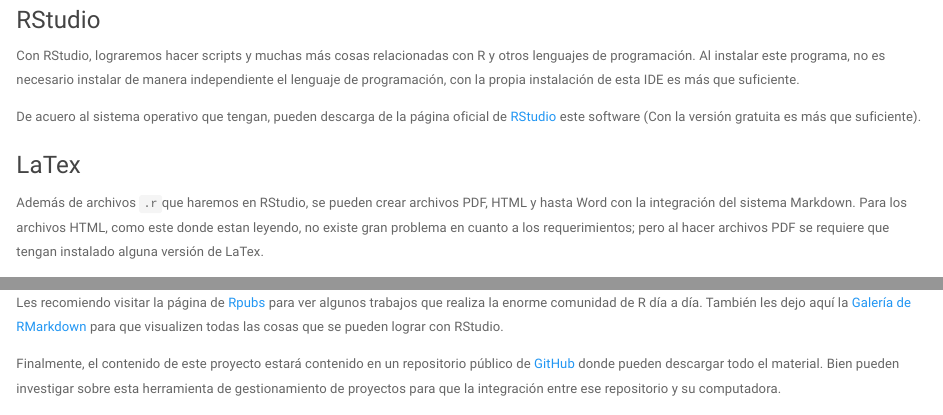
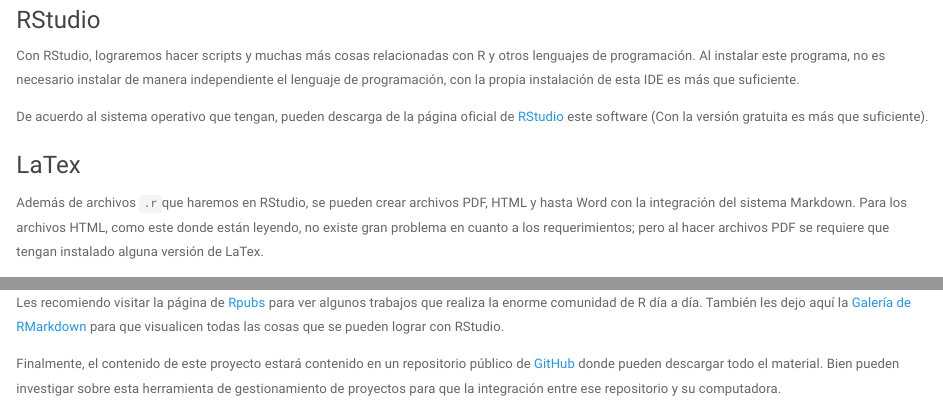
Before and after one commit to CarlosFernandoVG/RFCMAY2020, an R Markdown document (Begin/beltOfTools.Rmd): the page in a window 1100 px wide, from 220 px down, and a second part further down, joined at a grey line. The pictures show the output file Begin/beltOfTools.html that the author committed with the source, opened offline.

Commit message:
Spelling corrections

```diff
--- a/Begin/beltOfTools.Rmd
+++ b/Begin/beltOfTools.Rmd
@@ -22,11 +22,11 @@
 
 Con RStudio, lograremos hacer scripts y muchas más cosas relacionadas con R y otros lenguajes de programación. Al instalar este programa, no es necesario instalar de manera independiente el lenguaje de programación, con la propia instalación de esta IDE es más que suficiente.
 
-De acuero al sistema operativo que tengan, pueden descarga de la página oficial de [RStudio](https://rstudio.com/products/rstudio/download/) este software (Con la versión gratuita es más que suficiente).
+De acuerdo al sistema operativo que tengan, pueden descarga de la página oficial de [RStudio](https://rstudio.com/products/rstudio/download/) este software (Con la versión gratuita es más que suficiente).
 
 ### LaTex
 
-Además de archivos `.r`que haremos en RStudio, se pueden crear archivos PDF, HTML y hasta Word con la integración del sistema Markdown. Para los archivos HTML, como este donde estan leyendo, no existe gran problema en cuanto a los requerimientos; pero al hacer archivos PDF se requiere que tengan instalado alguna versión de LaTex.
+Además de archivos `.r`que haremos en RStudio, se pueden crear archivos PDF, HTML y hasta Word con la integración del sistema Markdown. Para los archivos HTML, como este donde están leyendo, no existe gran problema en cuanto a los requerimientos; pero al hacer archivos PDF se requiere que tengan instalado alguna versión de LaTex.
 
 Les recomiendo instalar el programa [TeXMaker](https://www.xm1math.net/texmaker/download.html) que les puede ser de utilidad en sesiones futuras para crear archivos directamente en el lenguaje LaTex. El tipo de instalación dependerá de su SO.
 
@@ -36,7 +36,7 @@
 
 Por el momento, es suficiente con estas herramientas, si tienen algún problema no duden en consultarme, ya sea mediante contacto personal o el correo electrónico que se deja al final de este documento.
 
-Les recomiendo visitar la página de [Rpubs](https://rpubs.com) para ver algunos trabajos que realiza la enorme comunidad de R día a día. También les dejo aquí la [Galería de RMarkdown](https://rmarkdown.rstudio.com/gallery.html) para que visualizen todas las cosas que se pueden lograr con RStudio.
+Les recomiendo visitar la página de [Rpubs](https://rpubs.com) para ver algunos trabajos que realiza la enorme comunidad de R día a día. También les dejo aquí la [Galería de RMarkdown](https://rmarkdown.rstudio.com/gallery.html) para que visualicen todas las cosas que se pueden lograr con RStudio.
 
 Finalmente, el contenido de este proyecto estará contenido en un repositorio público de [GitHub](https://github.com/CarlosFernandoVG/RFCMAY2020) donde pueden descargar todo el material. Bien pueden investigar sobre esta herramienta de gestionamiento de proyectos para que la integración entre ese repositorio y su computadora.
 
```
Also changed, not shown: Begin/beltOfTools.html.
